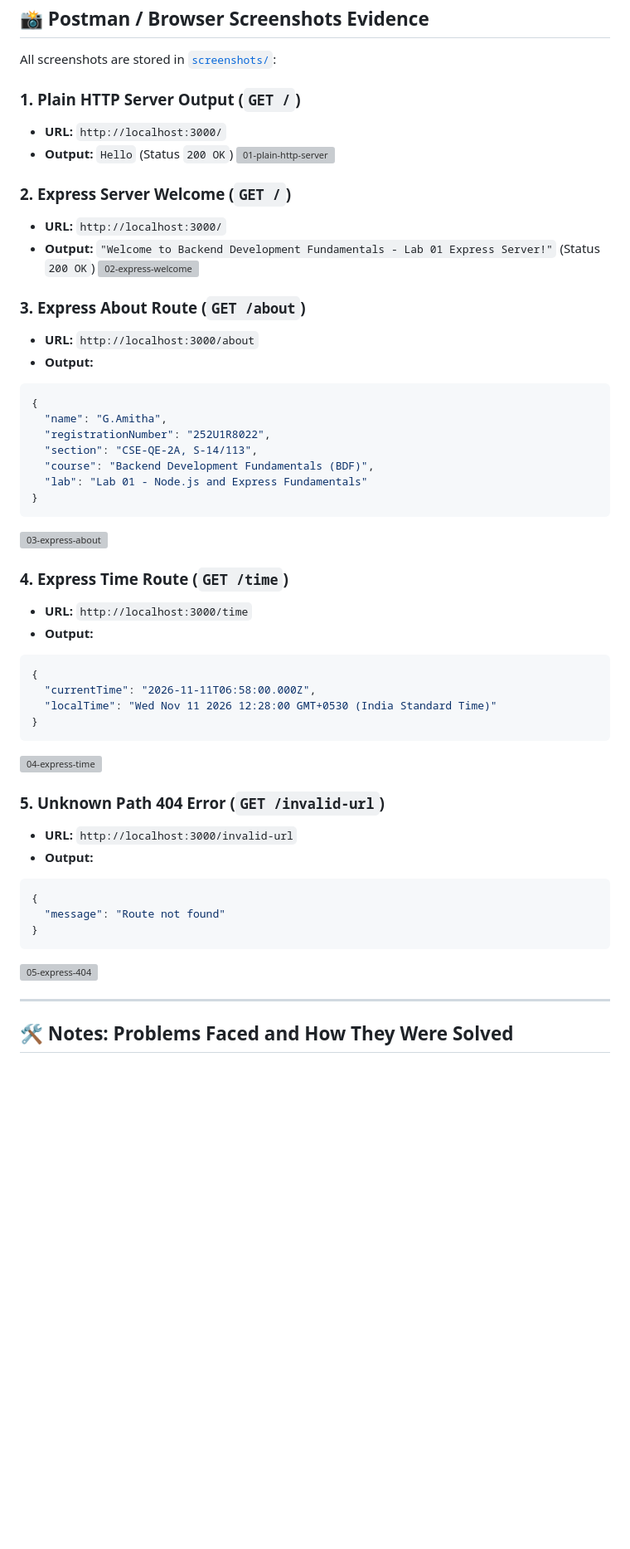
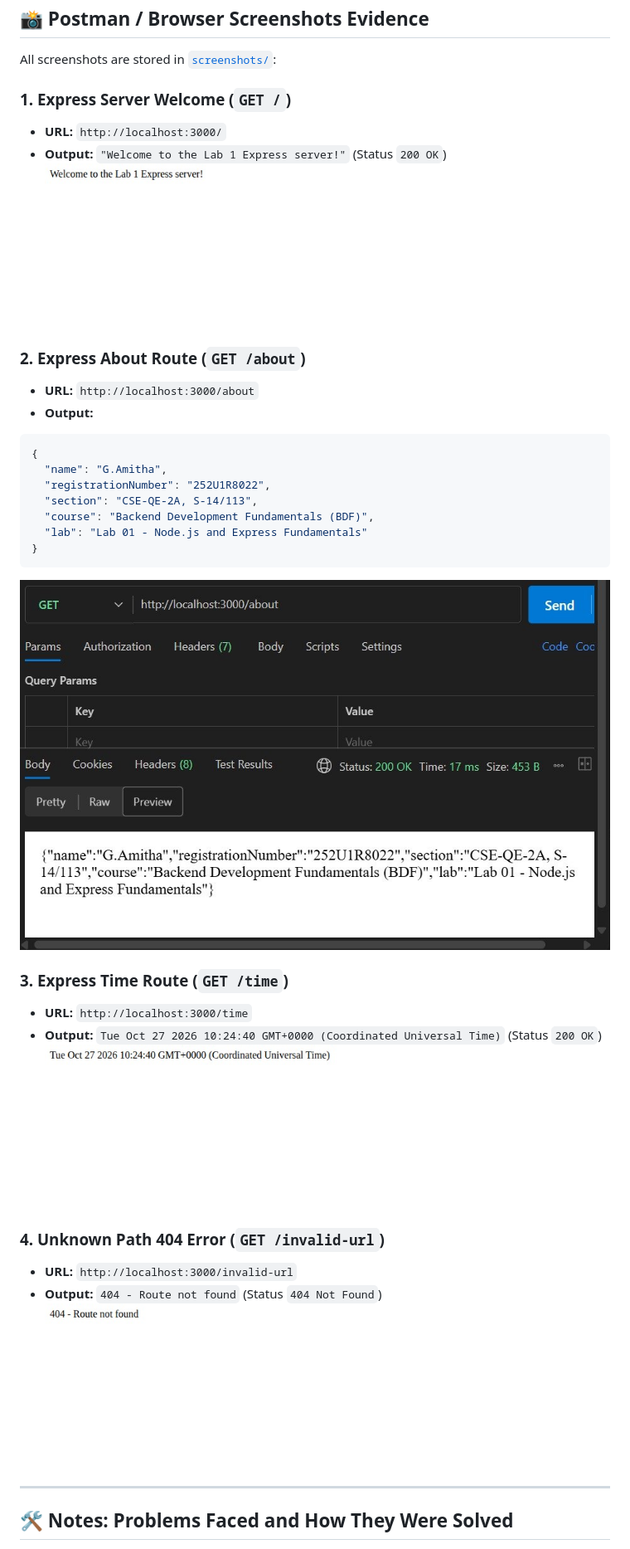
Before and after one commit to amithagajjela-hue/BDF-LABS, a Markdown page: lab-01/README.md, the part around the change. Shown at 83% size. Drawn GitHub-style; pictures changed too: lab-01/screenshots/01-express-welcome.png (added), lab-01/screenshots/02-express-about.png (added), lab-01/screenshots/03-express-time.png (added); blank space fills up the shorter version; grey boxes are pictures that could not be loaded.

Commit message:
docs(lab-01): add Lab 1 output and Postman screenshots to README

````diff
--- a/lab-01/README.md
+++ b/lab-01/README.md
@@ -88,17 +88,12 @@ The Express server listens at `http://localhost:3000/`.
 
 All screenshots are stored in [`screenshots/`](./screenshots/):
 
-### 1. Plain HTTP Server Output (`GET /`)
+### 1. Express Server Welcome (`GET /`)
 - **URL:** `http://localhost:3000/`
-- **Output:** `Hello` (Status `200 OK`)
-![01-plain-http-server](screenshots/01-plain-http-server.png)
+- **Output:** `"Welcome to the Lab 1 Express server!"` (Status `200 OK`)
+![01-express-welcome](screenshots/01-express-welcome.png)
 
-### 2. Express Server Welcome (`GET /`)
-- **URL:** `http://localhost:3000/`
-- **Output:** `"Welcome to Backend Development Fundamentals - Lab 01 Express Server!"` (Status `200 OK`)
-![02-express-welcome](screenshots/02-express-welcome.png)
-
-### 3. Express About Route (`GET /about`)
+### 2. Express About Route (`GET /about`)
 - **URL:** `http://localhost:3000/about`
 - **Output:**
 ```json
@@ -110,28 +105,17 @@ All screenshots are stored in [`screenshots/`](./screenshots/):
   "lab": "Lab 01 - Node.js and Express Fundamentals"
 }
 ```
-![03-express-about](screenshots/03-express-about.png)
+![02-express-about](screenshots/02-express-about.png)
 
-### 4. Express Time Route (`GET /time`)
+### 3. Express Time Route (`GET /time`)
 - **URL:** `http://localhost:3000/time`
-- **Output:**
-```json
-{
-  "currentTime": "2026-11-11T06:58:00.000Z",
-  "localTime": "Wed Nov 11 2026 12:28:00 GMT+0530 (India Standard Time)"
-}
-```
-![04-express-time](screenshots/04-express-time.png)
+- **Output:** `Tue Oct 27 2026 10:24:40 GMT+0000 (Coordinated Universal Time)` (Status `200 OK`)
+![03-express-time](screenshots/03-express-time.png)
 
-### 5. Unknown Path 404 Error (`GET /invalid-url`)
+### 4. Unknown Path 404 Error (`GET /invalid-url`)
 - **URL:** `http://localhost:3000/invalid-url`
-- **Output:**
-```json
-{
-  "message": "Route not found"
-}
-```
-![05-express-404](screenshots/05-express-404.png)
+- **Output:** `404 - Route not found` (Status `404 Not Found`)
+![04-express-404](screenshots/04-express-404.png)
 
 ---
 
````
